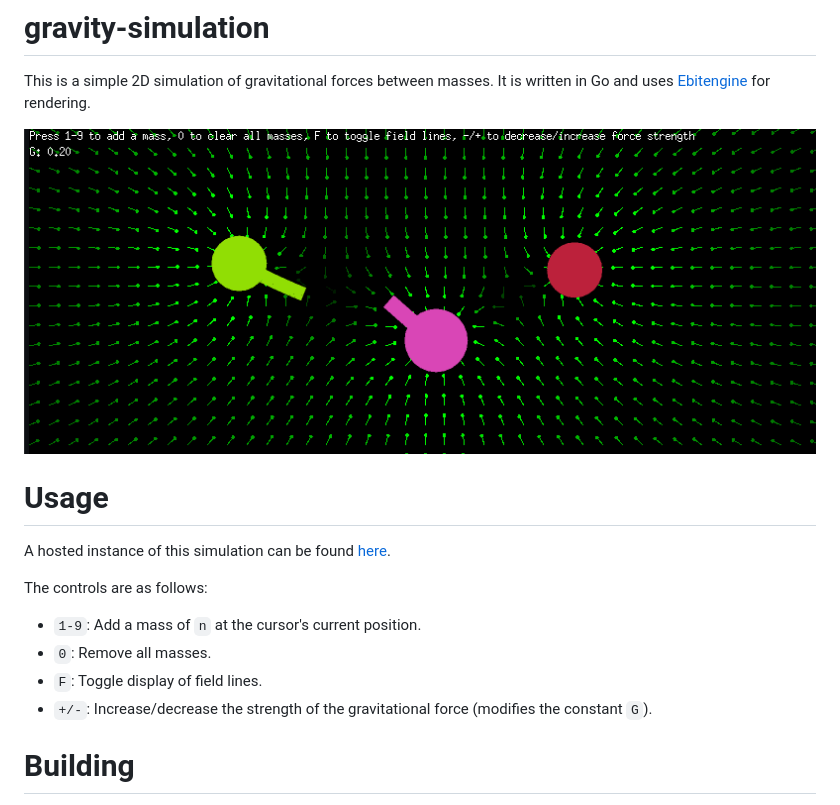
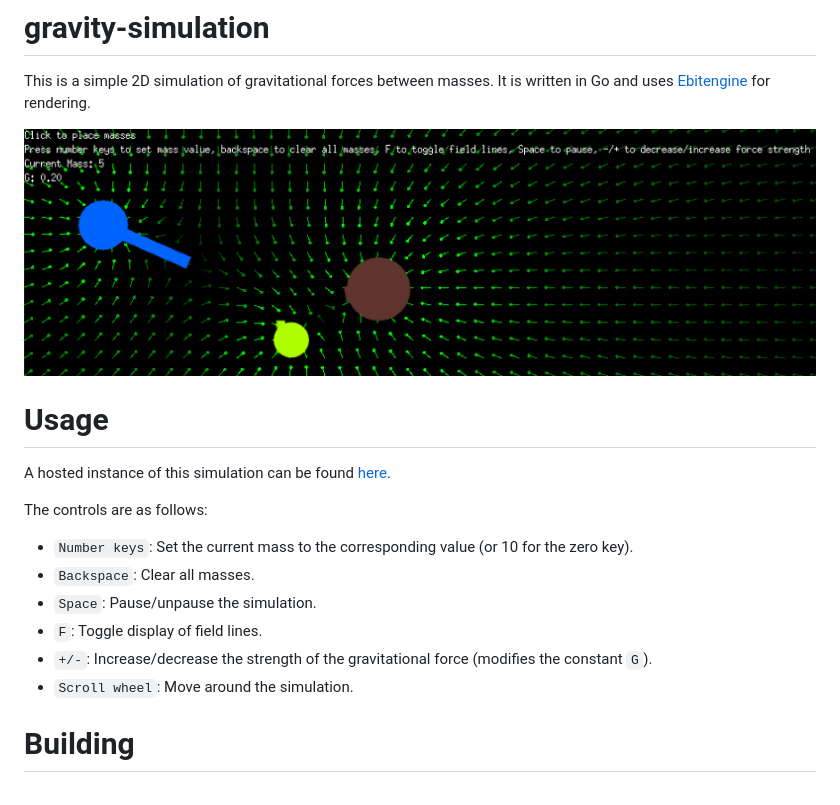
Before and after one commit to ari-kl/gravity-simulation, a Markdown page: README.md, the part around the change. GitHub-like rendering; pictures changed too: img/readme.png.

Commit message:
ui changes, pausing, scrolling, bug fixes

```diff
--- a/README.md
+++ b/README.md
@@ -8,10 +8,12 @@ This is a simple 2D simulation of gravitational forces between masses. It is wri
 A hosted instance of this simulation can be found [here](https://gravity.hexagon.monster).
 
 The controls are as follows:
-- `1-9`: Add a mass of `n` at the cursor's current position.
-- `0`: Remove all masses.
+- `Number keys`: Set the current mass to the corresponding value (or 10 for the zero key).
+- `Backspace`: Clear all masses.
+- `Space`: Pause/unpause the simulation.
 - `F`: Toggle display of field lines.
 - `+/-`: Increase/decrease the strength of the gravitational force (modifies the constant `G`).
+- `Scroll wheel`: Move around the simulation.
 
 # Building
 Before building, make sure you have the following dependencies installed:
```
Also changed, not shown: 2 other files.
